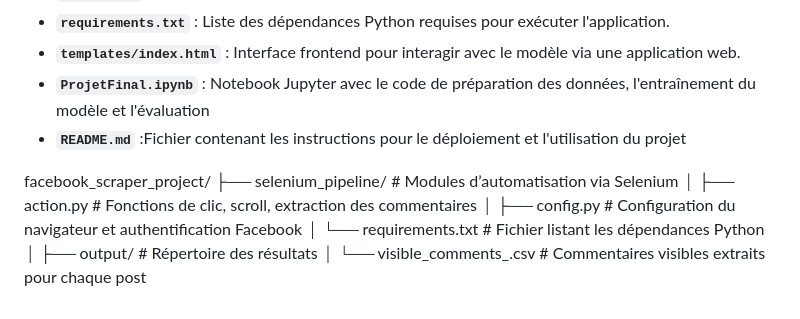
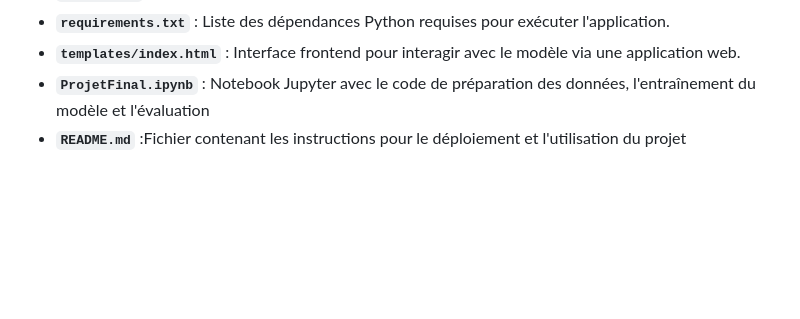
Before and after one commit to MamiyaMegueye/GenderEmotionRecognizer, a Markdown page: README.md, the part around the change. GitHub-like rendering; blank space fills up the shorter version.

```diff
--- a/README.md
+++ b/README.md
@@ -66,16 +66,3 @@ projet/
 - **`templates/index.html`** : Interface frontend pour interagir avec le modèle via une application web.
 - **`ProjetFinal.ipynb`**  : Notebook Jupyter avec le code de préparation des données, l'entraînement du modèle et l'évaluation
 - **`README.md`**          :Fichier contenant les instructions pour le déploiement et l'utilisation du projet
-
-
-
-
-
-facebook_scraper_project/
-├── selenium_pipeline/ # Modules d’automatisation via Selenium
-│ ├── action.py # Fonctions de clic, scroll, extraction des commentaires
-│ ├── config.py # Configuration du navigateur et authentification Facebook
-│ └── requirements.txt # Fichier listant les dépendances Python
-│
-├── output/ # Répertoire des résultats
-│ └── visible_comments_<post>.csv # Commentaires visibles extraits pour chaque post
```
